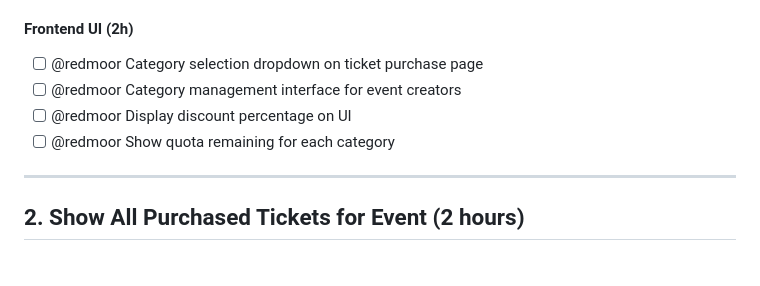
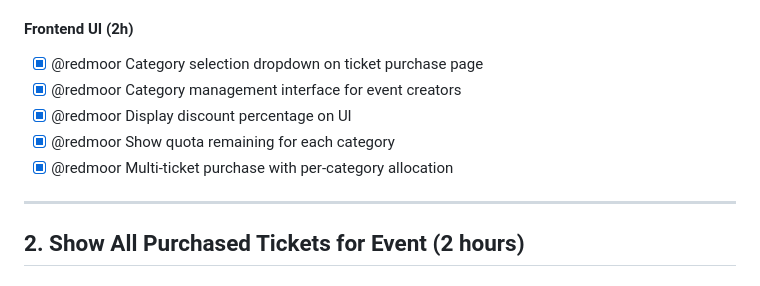
Before and after one commit to ai-shift/cyber-valley-tickets, a Markdown page: MILESTONE_REQUIREMENTS_ANALYSIS.md, the part around the change. Rendered like a GitHub page.

Commit message:
docs: mark ticket categories frontend UI tasks as complete

```diff
--- a/MILESTONE_REQUIREMENTS_ANALYSIS.md
+++ b/MILESTONE_REQUIREMENTS_ANALYSIS.md
@@ -41,10 +41,11 @@
 - [x] @naqerl Create API endpoints for listing categories
 
 #### Frontend UI (2h)
-- [ ] @redmoor Category selection dropdown on ticket purchase page
-- [ ] @redmoor Category management interface for event creators
-- [ ] @redmoor Display discount percentage on UI
-- [ ] @redmoor Show quota remaining for each category
+- [x] @redmoor Category selection dropdown on ticket purchase page
+- [x] @redmoor Category management interface for event creators
+- [x] @redmoor Display discount percentage on UI
+- [x] @redmoor Show quota remaining for each category
+- [x] @redmoor Multi-ticket purchase with per-category allocation
 
 ---
 
```
